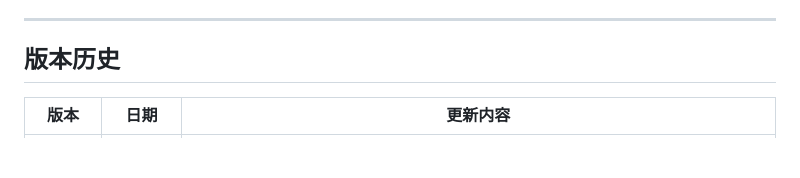
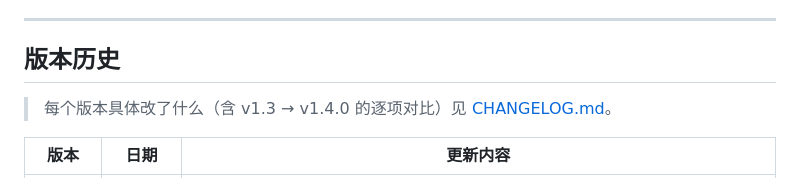
Before and after one commit to 1jiulaoye/nieR-automata-save-editor, a Markdown page: README.md, the part around the change. Drawn GitHub-style; blank space fills up the shorter version.

Commit message:
docs: 新增 CHANGELOG.md（v1.3 → v1.4.0 逐项对比），README 版本历史加索引

```diff
--- a/README.md
+++ b/README.md
@@ -313,6 +313,8 @@ wine "C:\\Py311\\python.exe" -m PyInstaller --noconfirm --clean --onefile --wind
 
 ## 版本历史
 
+> 每个版本具体改了什么（含 v1.3 → v1.4.0 的逐项对比）见 [CHANGELOG.md](CHANGELOG.md)。
+
 | 版本 | 日期 | 更新内容 |
 |------|------|---------|
 | v1.4.0 | 2026-10 | 🎉 首个公开发布版。按真实存档重构布局（背包 256 / 尸体背包 / 武器表 39×20B / 芯片 256）；数据核对补 107 个道具 + 39 把武器；两阶段事务写入 + opid 备份 + manifest；恢复原子化；界面重做为简洁风格，更名「尼尔存档修改器」 |
```
Also changed, not shown: CHANGELOG.md (added, +124 -0 lines).
